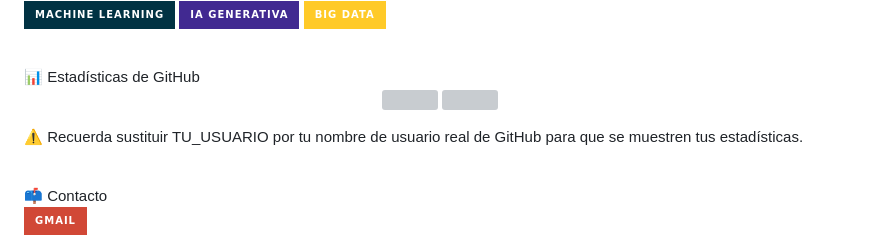
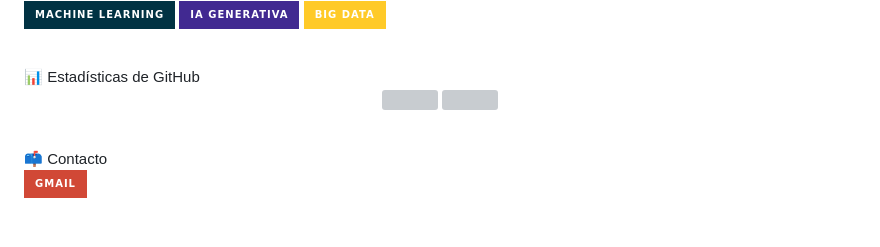
Before and after one commit to izanlopez32/izanlopez32, a Markdown page: README.md, the part around one of its changes. GitHub-like rendering; badges without logos; blank space fills up the shorter version; grey boxes are pictures that could not be loaded.

```diff
--- a/README.md
+++ b/README.md
@@ -38,5 +38,5 @@ Aprendiendo actualmente
 
-⚠️ Recuerda sustituir TU_USUARIO por tu nombre de usuario real de GitHub para que se muestren tus estadísticas.
+
 
 <br>
 📫 Contacto
```
Also changed, not shown: other parts of README.md (+1 -1 lines).
